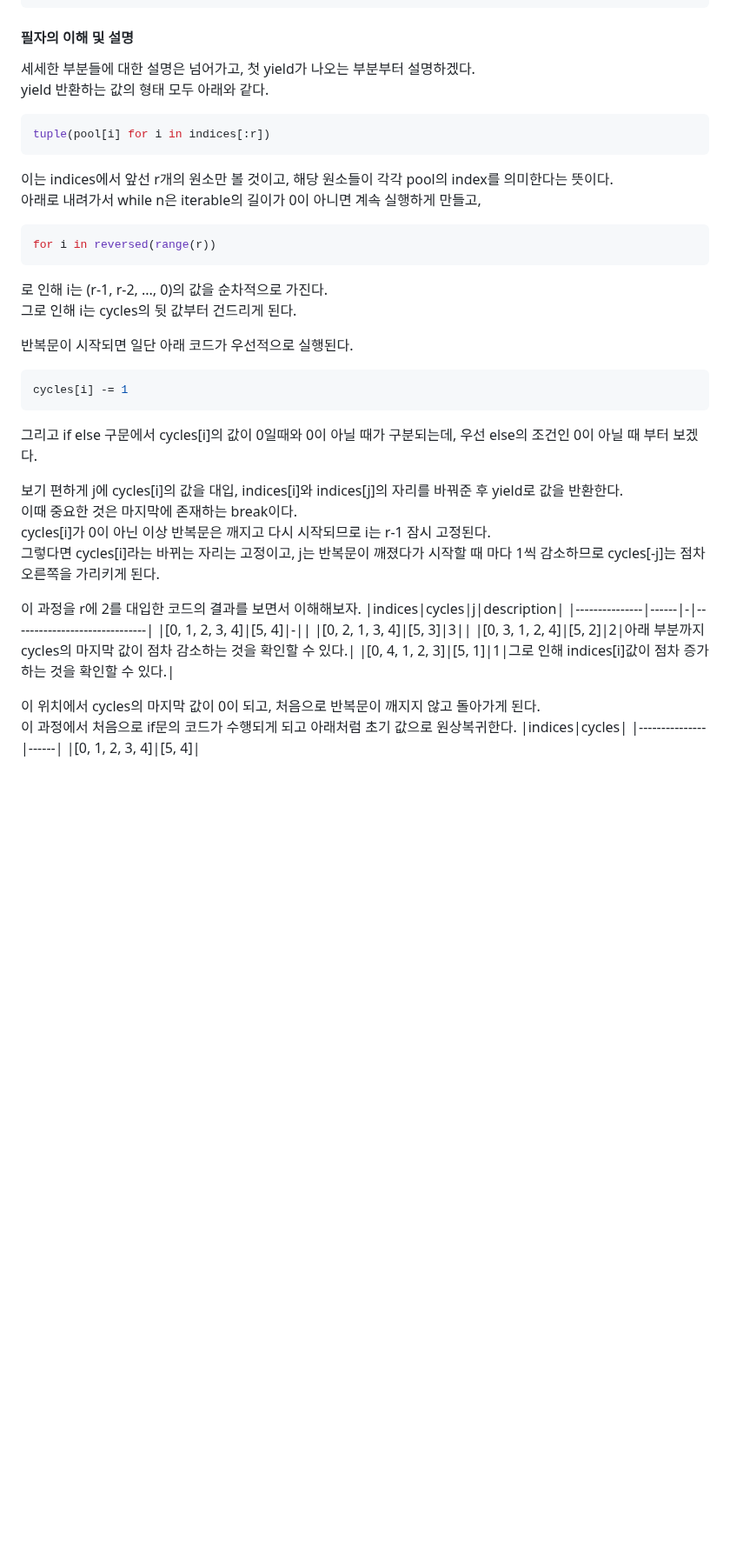
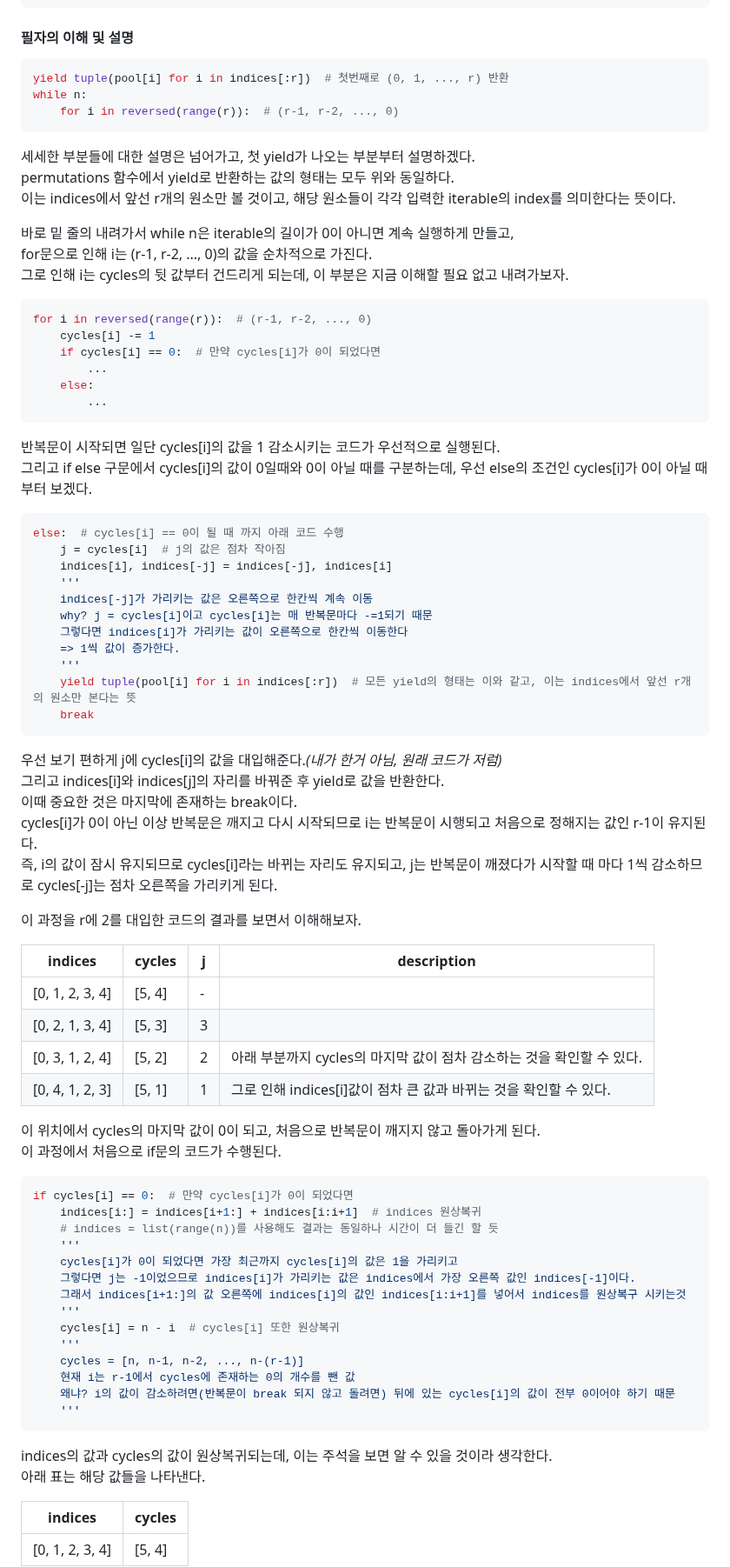
Before and after one commit to oodeng98/TIL, a Markdown page: CS/Algorithm/Algorithm.md, the part around one of its changes. Shown at 87% size. GitHub-like rendering; blank space fills up the shorter version.

Commit message:
docs: permutations 코드 설명 추가
설명의 중간중간 코드의 일부분을 같이 보여주면 이해가 편하다는 의견이 많음

````diff
--- a/CS/Algorithm/Algorithm.md
+++ b/CS/Algorithm/Algorithm.md
@@ -129,41 +130,78 @@ def permutations(iterable, r=None):
 ```
 
 #### 필자의 이해 및 설명
+```python
+yield tuple(pool[i] for i in indices[:r])  # 첫번째로 (0, 1, ..., r) 반환
+while n:
+    for i in reversed(range(r)):  # (r-1, r-2, ..., 0)
+```
 세세한 부분들에 대한 설명은 넘어가고, 첫 yield가 나오는 부분부터 설명하겠다.
-yield 반환하는 값의 형태 모두 아래와 같다.
+permutations 함수에서 yield로 반환하는 값의 형태는 모두 위와 동일하다.
+이는 indices에서 앞선 r개의 원소만 볼 것이고, 해당 원소들이 각각 입력한 iterable의 index를 의미한다는 뜻이다.
+
+바로 밑 줄의 내려가서 while n은 iterable의 길이가 0이 아니면 계속 실행하게 만들고,
+for문으로 인해 i는 (r-1, r-2, ..., 0)의 값을 순차적으로 가진다.
+그로 인해 i는 cycles의 뒷 값부터 건드리게 되는데, 이 부분은 지금 이해할 필요 없고 내려가보자.
+
 ```python
-tuple(pool[i] for i in indices[:r])
+for i in reversed(range(r)):  # (r-1, r-2, ..., 0)
+    cycles[i] -= 1
+    if cycles[i] == 0:  # 만약 cycles[i]가 0이 되었다면
+        ...
+    else:
+        ...
 ```
-이는 indices에서 앞선 r개의 원소만 볼 것이고, 해당 원소들이 각각 pool의 index를 의미한다는 뜻이다.
-아래로 내려가서 while n은 iterable의 길이가 0이 아니면 계속 실행하게 만들고,
+반복문이 시작되면 일단 cycles[i]의 값을 1 감소시키는 코드가 우선적으로 실행된다.
+그리고 if else 구문에서 cycles[i]의 값이 0일때와 0이 아닐 때를 구분하는데, 우선 else의 조건인 cycles[i]가 0이 아닐 때 부터 보겠다.
 ```python
-for i in reversed(range(r))
+else:  # cycles[i] == 0이 될 때 까지 아래 코드 수행
+    j = cycles[i]  # j의 값은 점차 작아짐
+    indices[i], indices[-j] = indices[-j], indices[i]
+    '''
+    indices[-j]가 가리키는 값은 오른쪽으로 한칸씩 계속 이동
+    why? j = cycles[i]이고 cycles[i]는 매 반복문마다 -=1되기 때문
+    그렇다면 indices[i]가 가리키는 값이 오른쪽으로 한칸씩 이동한다
+    => 1씩 값이 증가한다.
+    '''
+    yield tuple(pool[i] for i in indices[:r])  # 모든 yield의 형태는 이와 같고, 이는 indices에서 앞선 r개의 원소만 본다는 뜻
+    break
 ```
-로 인해 i는 (r-1, r-2, ..., 0)의 값을 순차적으로 가진다.
-그로 인해 i는 cycles의 뒷 값부터 건드리게 된다.
-
-반복문이 시작되면 일단 아래 코드가 우선적으로 실행된다.
-```python
-cycles[i] -= 1
-```
-그리고 if else 구문에서 cycles[i]의 값이 0일때와 0이 아닐 때가 구분되는데, 우선 else의 조건인 0이 아닐 때 부터 보겠다.
-
-보기 편하게 j에 cycles[i]의 값을 대입,
-indices[i]와 indices[j]의 자리를 바꿔준 후 yield로 값을 반환한다.
+우선 보기 편하게 j에 cycles[i]의 값을 대입해준다.*(내가 한거 아님, 원래 코드가 저럼)*
+그리고 indices[i]와 indices[j]의 자리를 바꿔준 후 yield로 값을 반환한다.
 이때 중요한 것은 마지막에 존재하는 break이다.
-cycles[i]가 0이 아닌 이상 반복문은 깨지고 다시 시작되므로 i는 r-1 잠시 고정된다.
-그렇다면 cycles[i]라는 바뀌는 자리는 고정이고, j는 반복문이 깨졌다가 시작할 때 마다 1씩 감소하므로 cycles[-j]는 점차 오른쪽을 가리키게 된다.
+cycles[i]가 0이 아닌 이상 반복문은 깨지고 다시 시작되므로 i는 반복문이 시행되고 처음으로 정해지는 값인 r-1이 유지된다.
+즉, i의 값이 잠시 유지되므로 cycles[i]라는 바뀌는 자리도 유지되고, j는 반복문이 깨졌다가 시작할 때 마다 1씩 감소하므로 cycles[-j]는 점차 오른쪽을 가리키게 된다.
 
 이 과정을 r에 2를 대입한 코드의 결과를 보면서 이해해보자.
+
 |indices|cycles|j|description|
 |---------------|------|-|------------------------------|
 |[0, 1, 2, 3, 4]|[5, 4]|-||
 |[0, 2, 1, 3, 4]|[5, 3]|3||
 |[0, 3, 1, 2, 4]|[5, 2]|2|아래 부분까지 cycles의 마지막 값이 점차 감소하는 것을 확인할 수 있다.|
-|[0, 4, 1, 2, 3]|[5, 1]|1|그로 인해 indices[i]값이 점차 증가하는 것을 확인할 수 있다.|
+|[0, 4, 1, 2, 3]|[5, 1]|1|그로 인해 indices[i]값이 점차 큰 값과 바뀌는 것을 확인할 수 있다.|
 
 이 위치에서 cycles의 마지막 값이 0이 되고, 처음으로 반복문이 깨지지 않고 돌아가게 된다.
-이 과정에서 처음으로 if문의 코드가 수행되게 되고 아래처럼 초기 값으로 원상복귀한다.
+이 과정에서 처음으로 if문의 코드가 수행된다.
+```python
+if cycles[i] == 0:  # 만약 cycles[i]가 0이 되었다면
+    indices[i:] = indices[i+1:] + indices[i:i+1]  # indices 원상복귀
+    # indices = list(range(n))를 사용해도 결과는 동일하나 시간이 더 들긴 할 듯
+    '''
+    cycles[i]가 0이 되었다면 가장 최근까지 cycles[i]의 값은 1을 가리키고
+    그렇다면 j는 -1이었으므로 indices[i]가 가리키는 값은 indices에서 가장 오른쪽 값인 indices[-1]이다.
+    그래서 indices[i+1:]의 값 오른쪽에 indices[i]의 값인 indices[i:i+1]를 넣어서 indices를 원상복구 시키는것
+    '''
+    cycles[i] = n - i  # cycles[i] 또한 원상복귀
+    '''
+    cycles = [n, n-1, n-2, ..., n-(r-1)]
+    현재 i는 r-1에서 cycles에 존재하는 0의 개수를 뺀 값
+    왜냐? i의 값이 감소하려면(반복문이 break 되지 않고 돌려면) 뒤에 있는 cycles[i]의 값이 전부 0이어야 하기 때문
+    '''
+```
+indices의 값과 cycles의 값이 원상복귀되는데, 이는 주석을 보면 알 수 있을 것이라 생각한다.
+아래 표는 해당 값들을 나타낸다.
+
 |indices|cycles|
 |---------------|------|
 |[0, 1, 2, 3, 4]|[5, 4]|
````
Also changed, not shown: other parts of CS/Algorithm/Algorithm.md (+11 -6 lines).
